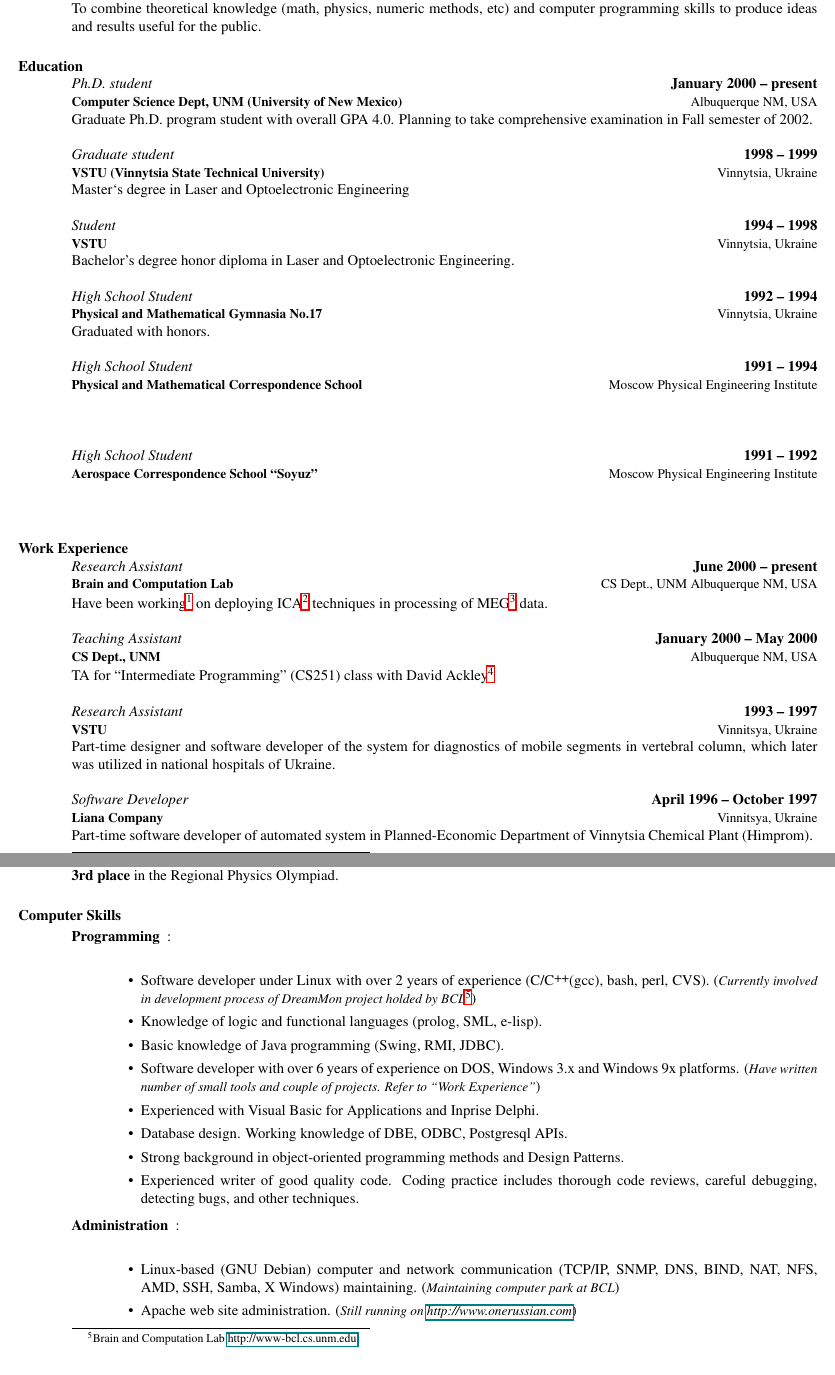
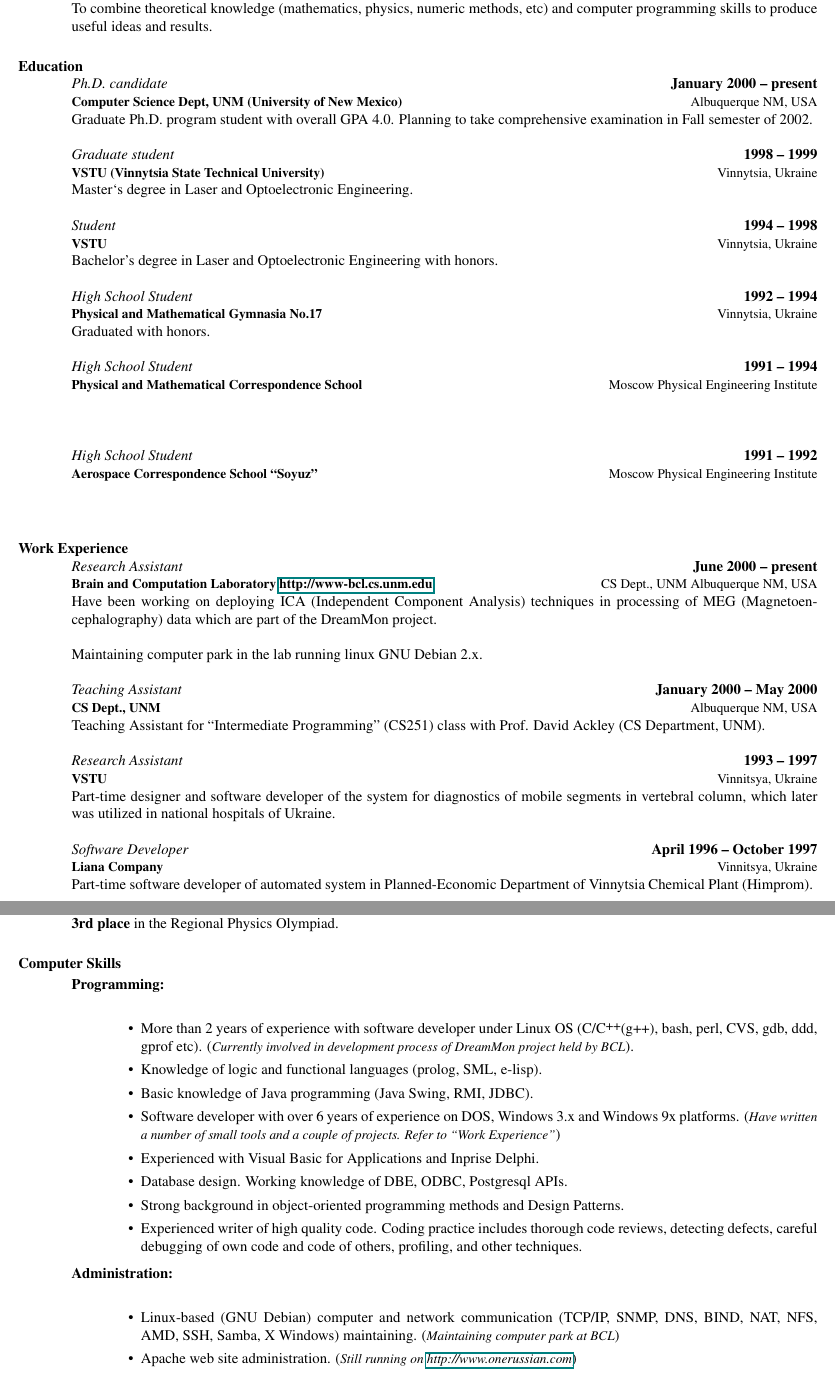
Before and after one commit to yarikoptic/halchenko_vita, a LaTeX CV (resume.tex): two parts of pages 1 and 2 of 3, joined at a grey line, cut so that both start at the same text. Compiled offline with LaTeX, dvips and Ghostscript.

Commit message:
added Natalia's suggestions and corections

```diff
--- a/resume.tex
+++ b/resume.tex
@@ -49,9 +49,9 @@
 \begin{resume}
 
 \section{Objective}
-   To combine theoretical knowledge (math, physics, numeric methods, etc)
-   and computer programming skills to produce ideas and results useful
-   for the public.
+To combine theoretical knowledge (mathematics, physics, numeric
+methods, etc) and computer programming skills to produce useful ideas
+and results.
 
 \section{Education}
 \begin{format}
@@ -61,12 +61,13 @@
 \end{format}
 
 \employer{Computer Science Dept, UNM (University of New Mexico)}
-\title{Ph.D. student}
+\title{Ph.D. candidate}
 \location{Albuquerque NM, USA}
 \dates{January 2000 -- present}
 \begin{position}
   Graduate Ph.D. program student with overall GPA 4.0. Planning to
 take comprehensive examination in Fall semester of 2002.
+% and complete Ph.D. program till 2005.
 \end{position}
 
 \employer{VSTU (Vinnytsia State Technical University)}
@@ -82,7 +83,9 @@ take comprehensive examination in Fall semester of 2002.
 \location{Vinnytsia, Ukraine}
 \dates{1994 -- 1998}
 \begin{position}
- Bachelor's degree honor diploma in Laser and Optoelectronic Engineering.
+ Bachelor's degree in Laser and Optoelectronic Engineering with
+ honors.
+%, com Lauder.
 \end{position}
 
 \employer{Physical and Mathematical Gymnasia No.17}
@@ -117,13 +120,17 @@ take comprehensive examination in Fall semester of 2002.
 \end{format}
 
 
-\employer{Brain and Computation Lab}
+\employer{Brain and Computation Laboratory \href{URL}{http://www-bcl.cs.unm.edu}}
 \title{Research Assistant}
 \location{CS Dept., UNM Albuquerque NM, USA}
 \dates{June 2000 -- present}
 \begin{position}
- Have been working\footnote{\href{URL}{http://www-bcl.cs.unm.edu}} on deploying ICA\footnote{Independent Component Analysis} techniques in processing of
-MEG\footnote{MagnetoEncephaloGraphy} data.
+  Have been working  on deploying ICA (Independent Component
+  Analysis) techniques in processing of MEG (Magnetoencephalography)
+  data which are part of the DreamMon project.
+
+  Maintaining computer park in the lab running linux GNU Debian 2.x.
+
 \end{position}
 
 \employer{CS Dept., UNM}
@@ -131,8 +138,8 @@ MEG\footnote{MagnetoEncephaloGraphy} data.
 \location{Albuquerque NM, USA}
 \dates{January 2000 -- May 2000}
 \begin{position}
-  TA for ``Intermediate Programming'' (CS251) class with David
-  Ackley\footnote{ackley@cs.unm.edu}
+  Teaching Assistant for ``Intermediate Programming'' (CS251) class
+  with Prof. David Ackley (CS Department, UNM).
 \end{position}
 
 
@@ -233,33 +240,39 @@ Planned-Economic Department of Vinnytsia Chemical Plant (Himprom).
 
 \section{Computer Skills}
  \begin{description}
-   \item[Programming]:\\
+   \item[Programming:] \hspace*{\fill} \\
      \begin{itemize}
-
-     \item Software developer under Linux with over 2 years of
-       experience (C/\Cplusplus(gcc), bash, perl, CVS).
-       \wdescription{Currently involved in development process of
-       DreamMon project holded by BCL\footnote{ Brain and Computation
-       Lab \href{URL}{http://www-bcl.cs.unm.edu}}}
+     \item More than 2 years of experience with software developer
+       under Linux OS (C/\Cplusplus(g++), bash, perl, CVS, gdb, ddd,
+       gprof etc).  \wdescription{Currently involved in development
+         process of DreamMon project held by BCL}.
 
      \item Knowledge of logic and functional languages (prolog, SML, e-lisp).
-     \item Basic knowledge of Java programming (Swing, RMI, JDBC).
+
+     \item Basic knowledge of Java programming (Java Swing, RMI,
+       JDBC).
+
      \item Software developer with over 6 years of experience on DOS,
        Windows 3.x and Windows 9x platforms.
-       \wdescription{Have written number of small tools and couple of
-       projects. Refer to ``Work Experience''}
+       \wdescription{Have written a number of small tools and a couple of
+         projects. Refer to ``Work Experience''}
+
      \item Experienced with Visual Basic for Applications and Inprise
        Delphi.
+
      \item Database design. Working knowledge of DBE, ODBC, Postgresql
        APIs.
+
      \item Strong background in object-oriented programming methods
        and Design Patterns.
-     \item Experienced writer of good quality code. Coding practice
-       includes thorough code reviews, careful debugging, detecting
-       bugs, and other techniques.
+
+     \item Experienced writer of high quality code. Coding practice
+       includes thorough code reviews, detecting defects, careful
+       debugging of own code and code of others, profiling, and other
+       techniques.
      \end{itemize}
 
-   \item[Administration]:\\
+   \item[Administration:] \hspace*{\fill} \\
      \begin{itemize}
      \item Linux-based (GNU Debian) computer and network communication (TCP/IP,
        SNMP, DNS, BIND, NAT, NFS, AMD, SSH, Samba, X Windows) maintaining.
```
Also changed, not shown: Makefile, resume.tex (51 more changed lines).
